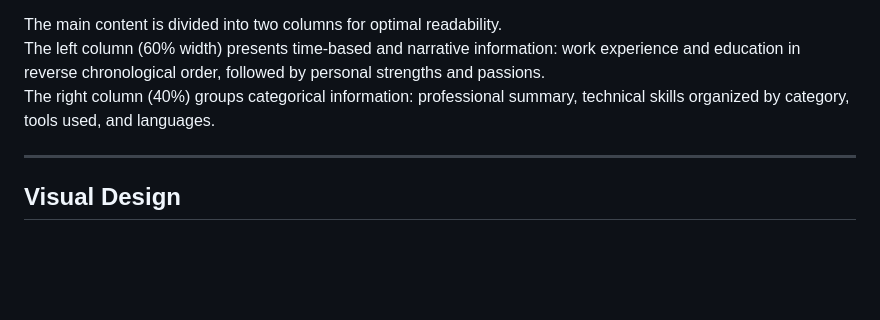
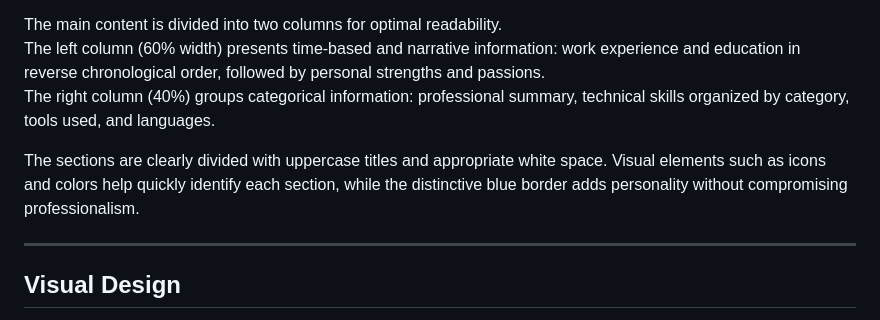
Before and after one commit to Alvi1318/hypermedia-project-part1, a Markdown page: README.md, the part around the change. Drawn GitHub-style; blank space fills up the shorter version.

```diff
--- a/README.md
+++ b/README.md
@@ -37,6 +37,8 @@ The header contains the most important information: name, professional title, co
 The main content is divided into two columns for optimal readability.
 The left column (60% width) presents time-based and narrative information: work experience and education in reverse chronological order, followed by personal strengths and passions.
 The right column (40%) groups categorical information: professional summary, technical skills organized by category, tools used, and languages.
+
+The sections are clearly divided with uppercase titles and appropriate white space. Visual elements such as icons and colors help quickly identify each section, while the distinctive blue border adds personality without compromising professionalism.
 
 ---
 
```
